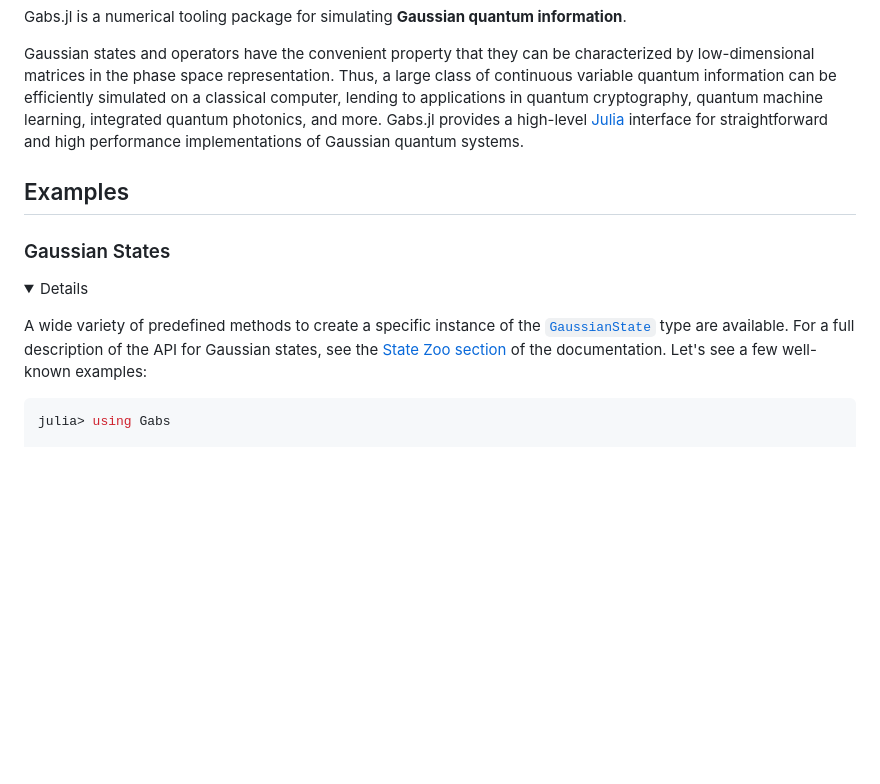
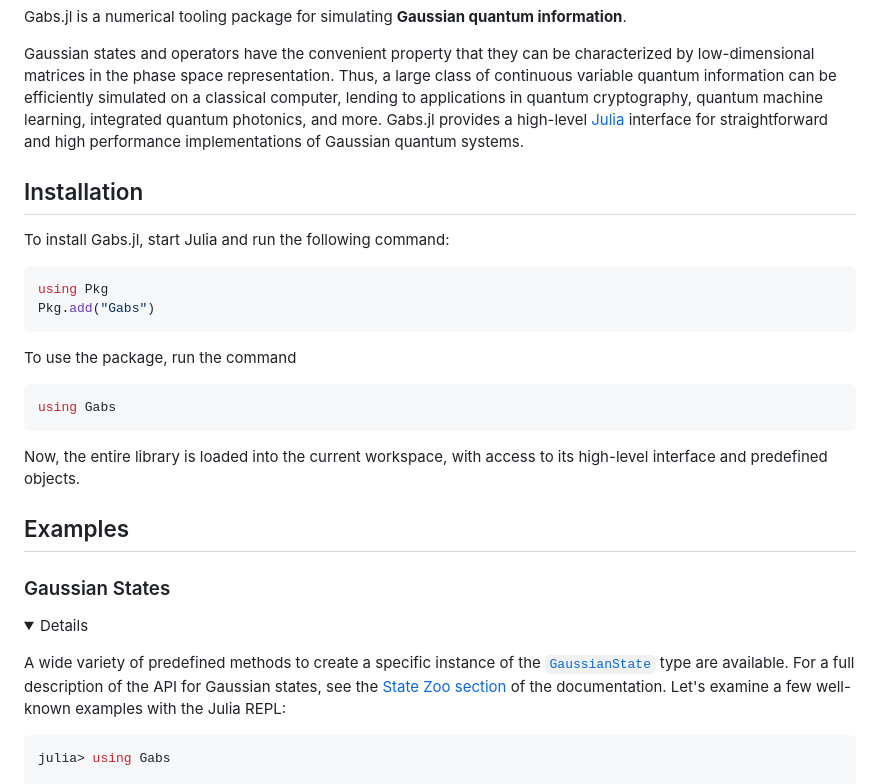
Before and after one commit to apkille/Gabs.jl, a Markdown page: README.md, the part around the change. GitHub-like rendering; folded sections open; blank space fills up the shorter version.

Commit message:
add install instructions

````diff
--- a/README.md
+++ b/README.md
@@ -14,6 +14,23 @@ characterized by low-dimensional matrices in the phase space representation.
 Thus, a large class of continuous variable quantum information can be efficiently
 simulated on a classical computer, lending to applications in quantum cryptography, quantum machine learning, integrated quantum photonics, and more. Gabs.jl provides a high-level [Julia](https://julialang.org) interface for straightforward and high performance implementations of Gaussian quantum systems.
 
+## Installation
+
+To install Gabs.jl, start Julia and run the following command:
+
+```julia
+using Pkg
+Pkg.add("Gabs")
+```
+To use the package, run the command
+
+```julia
+using Gabs
+```
+
+Now, the entire library is loaded into the current workspace, with access to its
+high-level interface and predefined objects.
+
 ## Examples
 ### Gaussian States
 
@@ -21,7 +38,7 @@ simulated on a classical computer, lending to applications in quantum cryptograp
  <summaryClick me! ></summary>
 <p>
 
-A wide variety of predefined methods to create a specific instance of the [`GaussianState`](https://apkille.github.io/Gabs.jl/dev/API/#Gabs.GaussianState) type are available. For a full description of the API for Gaussian states, see the [State Zoo section](https://apkille.github.io/Gabs.jl/dev/zoos/#State-Zoo) of the documentation. Let's see a few well-known examples:
+A wide variety of predefined methods to create a specific instance of the [`GaussianState`](https://apkille.github.io/Gabs.jl/dev/API/#Gabs.GaussianState) type are available. For a full description of the API for Gaussian states, see the [State Zoo section](https://apkille.github.io/Gabs.jl/dev/zoos/#State-Zoo) of the documentation. Let's examine a few well-known examples with the Julia REPL:
 
 ```julia
 julia> using Gabs
````
